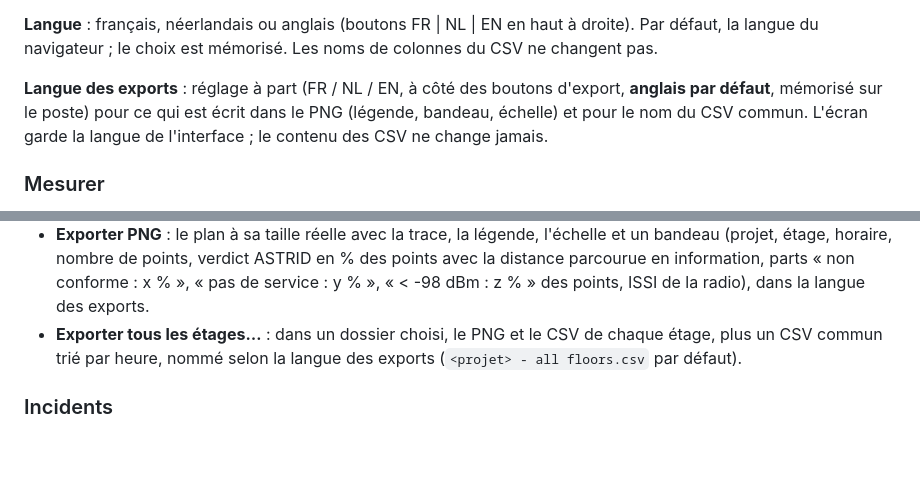
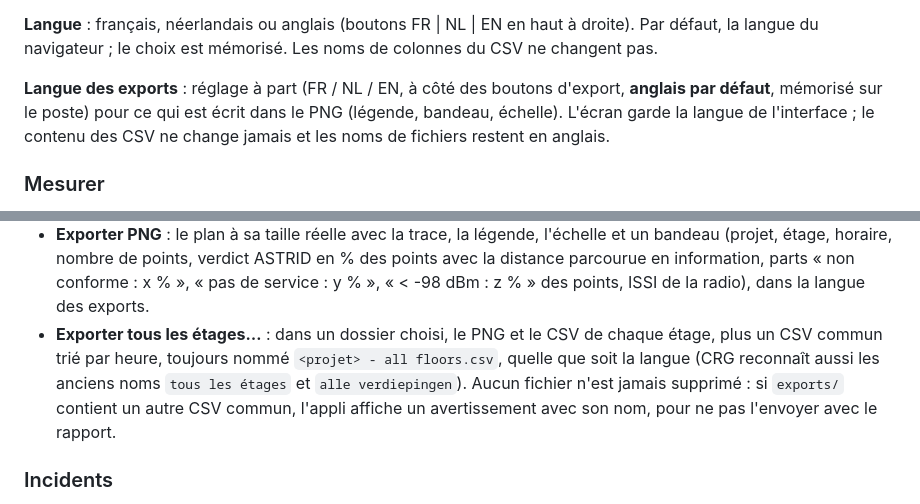
Before and after one commit to jeanvaltech-ctrl/tetra-walktest, a Markdown page: README.md, 2 parts joined by grey strips. Rendered like a GitHub page; blank space fills up the shorter version.

```diff
--- a/README.md
+++ b/README.md
@@ -38,8 +38,9 @@ sans couverture (~10 s toutes les ~40 s) : `?demo=noservice` (trames sans cellul
 la langue du navigateur ; le choix est mémorisé. Les noms de colonnes du CSV ne changent pas.
 
 **Langue des exports** : réglage à part (FR / NL / EN, à côté des boutons d'export, **anglais par
-défaut**, mémorisé sur le poste) pour ce qui est écrit dans le PNG (légende, bandeau, échelle) et pour
-le nom du CSV commun. L'écran garde la langue de l'interface ; le contenu des CSV ne change jamais.
+défaut**, mémorisé sur le poste) pour ce qui est écrit dans le PNG (légende, bandeau, échelle). L'écran
+garde la langue de l'interface ; le contenu des CSV ne change jamais et les noms de fichiers restent
+en anglais.
 
 ### Mesurer
 
@@ -125,7 +126,10 @@ la convention ASTRID donne -98 dBm pour une mesure radio portée.
   parcourue en information, parts « non conforme : x % », « pas de service : y % », « < -98 dBm : z % »
   des points, ISSI de la radio), dans la langue des exports.
 - **Exporter tous les étages…** : dans un dossier choisi, le PNG et le CSV de chaque étage, plus
-  un CSV commun trié par heure, nommé selon la langue des exports (`<projet> - all floors.csv` par défaut).
+  un CSV commun trié par heure, toujours nommé `<projet> - all floors.csv`, quelle que soit la langue
+  (CRG reconnaît aussi les anciens noms `tous les étages` et `alle verdiepingen`). Aucun fichier n'est
+  jamais supprimé : si `exports/` contient un autre CSV commun, l'appli affiche un avertissement avec
+  son nom, pour ne pas l'envoyer avec le rapport.
 
 ### Incidents
 
```
Also changed, not shown: docs/CSV.md (+15 -11 lines).
